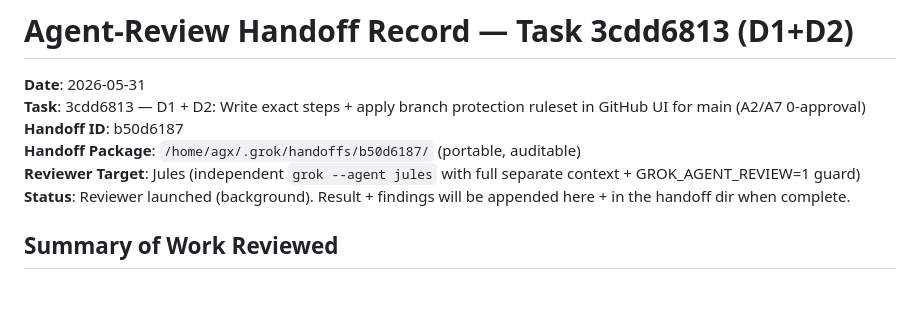
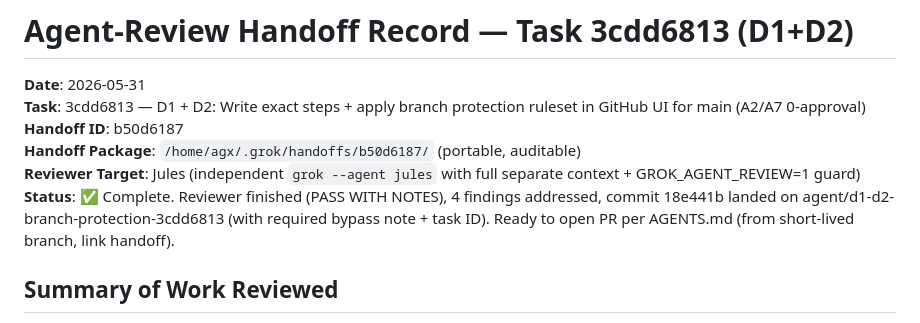
Before and after one commit to eveselove/AgentForge, a Markdown page: docs/AGENT_REVIEW_HANDOFF_3cdd6813_b50d6187.md, the part around the change. GitHub-like rendering; blank space fills up the shorter version.

```diff
--- a/docs/AGENT_REVIEW_HANDOFF_3cdd6813_b50d6187.md
+++ b/docs/AGENT_REVIEW_HANDOFF_3cdd6813_b50d6187.md
@@ -5,7 +5,7 @@
 **Handoff ID**: b50d6187
 **Handoff Package**: `/home/agx/.grok/handoffs/b50d6187/` (portable, auditable)
 **Reviewer Target**: Jules (independent `grok --agent jules` with full separate context + GROK_AGENT_REVIEW=1 guard)
-**Status**: Reviewer launched (background). Result + findings will be appended here + in the handoff dir when complete.
+**Status**: ✅ Complete. Reviewer finished (PASS WITH NOTES), 4 findings addressed, commit 18e441b landed on agent/d1-d2-branch-protection-3cdd6813 (with required bypass note + task ID). Ready to open PR per AGENTS.md (from short-lived branch, link handoff).
 
 ## Summary of Work Reviewed
 - Applied the exact A2/A7 Level M2 ruleset on `main` for eveselove/AgentForge (public Free tier).
```
Also changed, not shown: .github/BRANCH_PROTECTION.md (+1 -1 lines).
